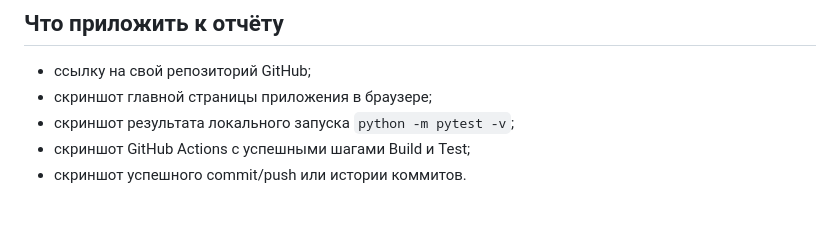
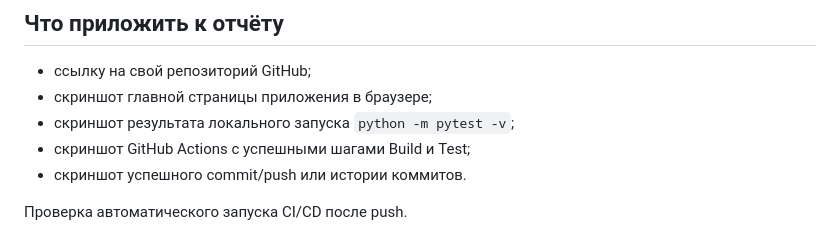
Before and after one commit to dardarka7-dotcom/university-news, a Markdown page: README.md, the part around the change. GitHub-like rendering; blank space fills up the shorter version.

Commit message:
Test automatic CI trigger

```diff
--- a/README.md
+++ b/README.md
@@ -96,3 +96,5 @@ git push -u origin main
 - скриншот результата локального запуска `python -m pytest -v`;
 - скриншот GitHub Actions с успешными шагами Build и Test;
 - скриншот успешного commit/push или истории коммитов.
+
+Проверка автоматического запуска CI/CD после push.
```
